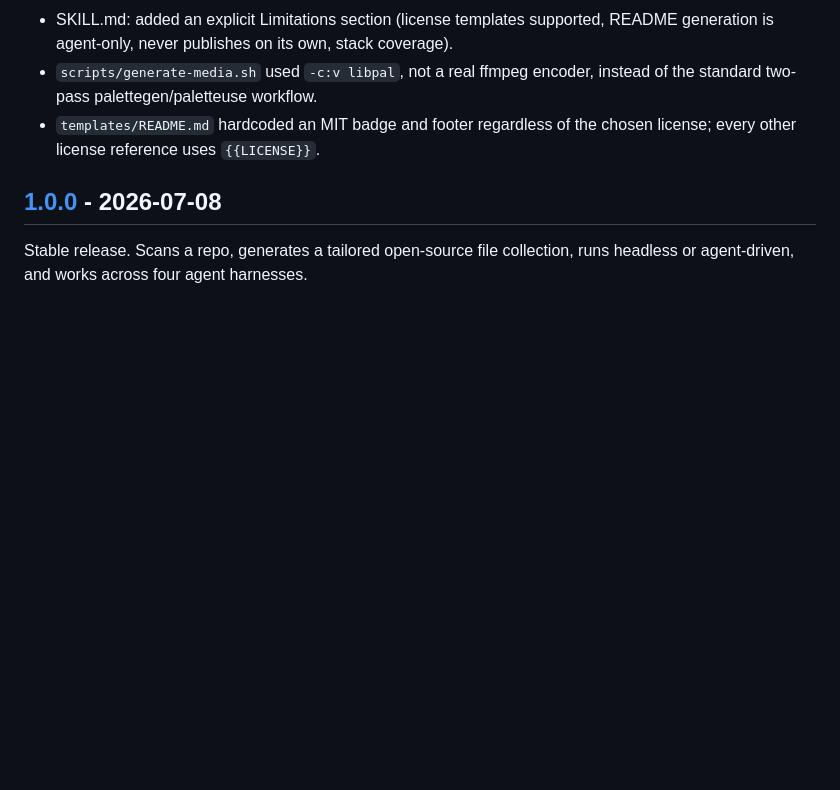
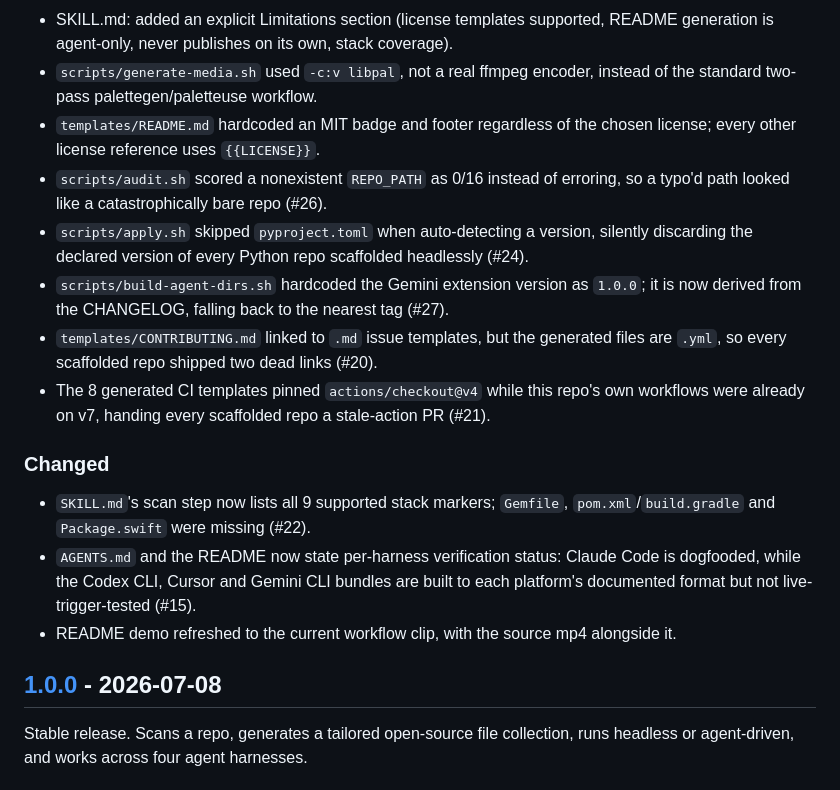
Before and after one commit to AnayDhawan/oss-launch, a Markdown page: CHANGELOG.md, the part around the change. Drawn GitHub-style; blank space fills up the shorter version.

Commit message:
docs: log today's fixes in the Unreleased section

```diff
--- a/CHANGELOG.md
+++ b/CHANGELOG.md
@@ -22,6 +22,24 @@ All notable changes to this project are documented here. Format based on
   the standard two-pass palettegen/paletteuse workflow.
 - `templates/README.md` hardcoded an MIT badge and footer regardless of the chosen
   license; every other license reference uses `{{LICENSE}}`.
+- `scripts/audit.sh` scored a nonexistent `REPO_PATH` as 0/16 instead of erroring, so a
+  typo'd path looked like a catastrophically bare repo (#26).
+- `scripts/apply.sh` skipped `pyproject.toml` when auto-detecting a version, silently
+  discarding the declared version of every Python repo scaffolded headlessly (#24).
+- `scripts/build-agent-dirs.sh` hardcoded the Gemini extension version as `1.0.0`; it is
+  now derived from the CHANGELOG, falling back to the nearest tag (#27).
+- `templates/CONTRIBUTING.md` linked to `.md` issue templates, but the generated files
+  are `.yml`, so every scaffolded repo shipped two dead links (#20).
+- The 8 generated CI templates pinned `actions/checkout@v4` while this repo's own
+  workflows were already on v7, handing every scaffolded repo a stale-action PR (#21).
+
+### Changed
+- `SKILL.md`'s scan step now lists all 9 supported stack markers; `Gemfile`,
+  `pom.xml`/`build.gradle` and `Package.swift` were missing (#22).
+- `AGENTS.md` and the README now state per-harness verification status: Claude Code is
+  dogfooded, while the Codex CLI, Cursor and Gemini CLI bundles are built to each
+  platform's documented format but not live-trigger-tested (#15).
+- README demo refreshed to the current workflow clip, with the source mp4 alongside it.
 
 ## [1.0.0] - 2026-07-08
 
```
